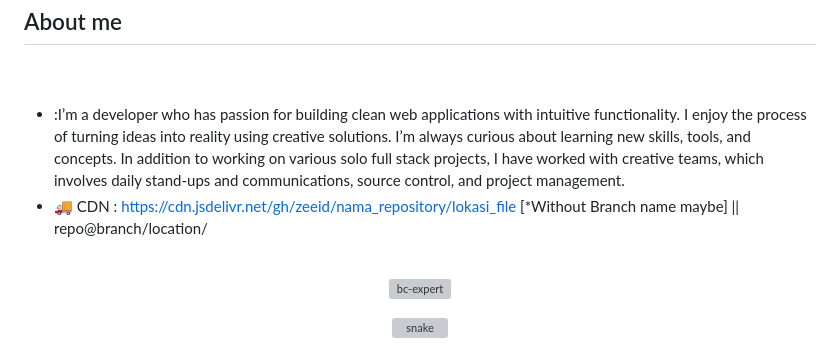
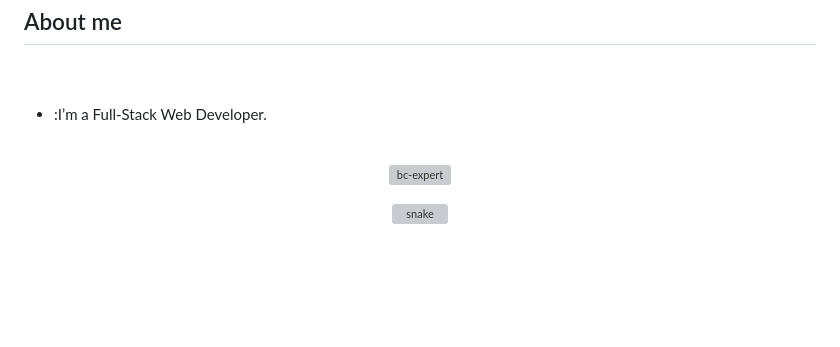
Before and after one commit to adhammenesy/adhammenesy, a Markdown page: README.md, the part around the change printed below. Drawn GitHub-style; blank space fills up the shorter version; grey boxes are pictures that could not be loaded.

```diff
--- a/README.md
+++ b/README.md
@@ -23,8 +23,7 @@
 <h2 align="left" font-weight="bold">About me</h2>
 <br><br>
 
-- :I’m a developer who has passion for building clean web applications with intuitive functionality. I enjoy the process of turning ideas into reality using creative solutions. I’m always curious about learning new skills, tools, and concepts. In addition to working on various solo full stack projects, I have worked with creative teams, which involves daily stand-ups and communications, source control, and project management.
-- 🚚 CDN : https://cdn.jsdelivr.net/gh/zeeid/nama_repository/lokasi_file [*Without Branch name maybe] || repo@branch/location/
+- :I’m a Full-Stack Web Developer.
 <br>
 
 <p align="center"> <a href="https://github.com/ryo-ma/github-profile-trophy"><img src="https://github-profile-trophy.vercel.app/?username=zeeid&theme=tokyonight&no-frame=true&row=1&&margin-w=30&no-bg=false" alt="bc-expert" width="600px"/></a> </p>
```
Also changed, not shown: other parts of README.md (+3 -3 lines).
